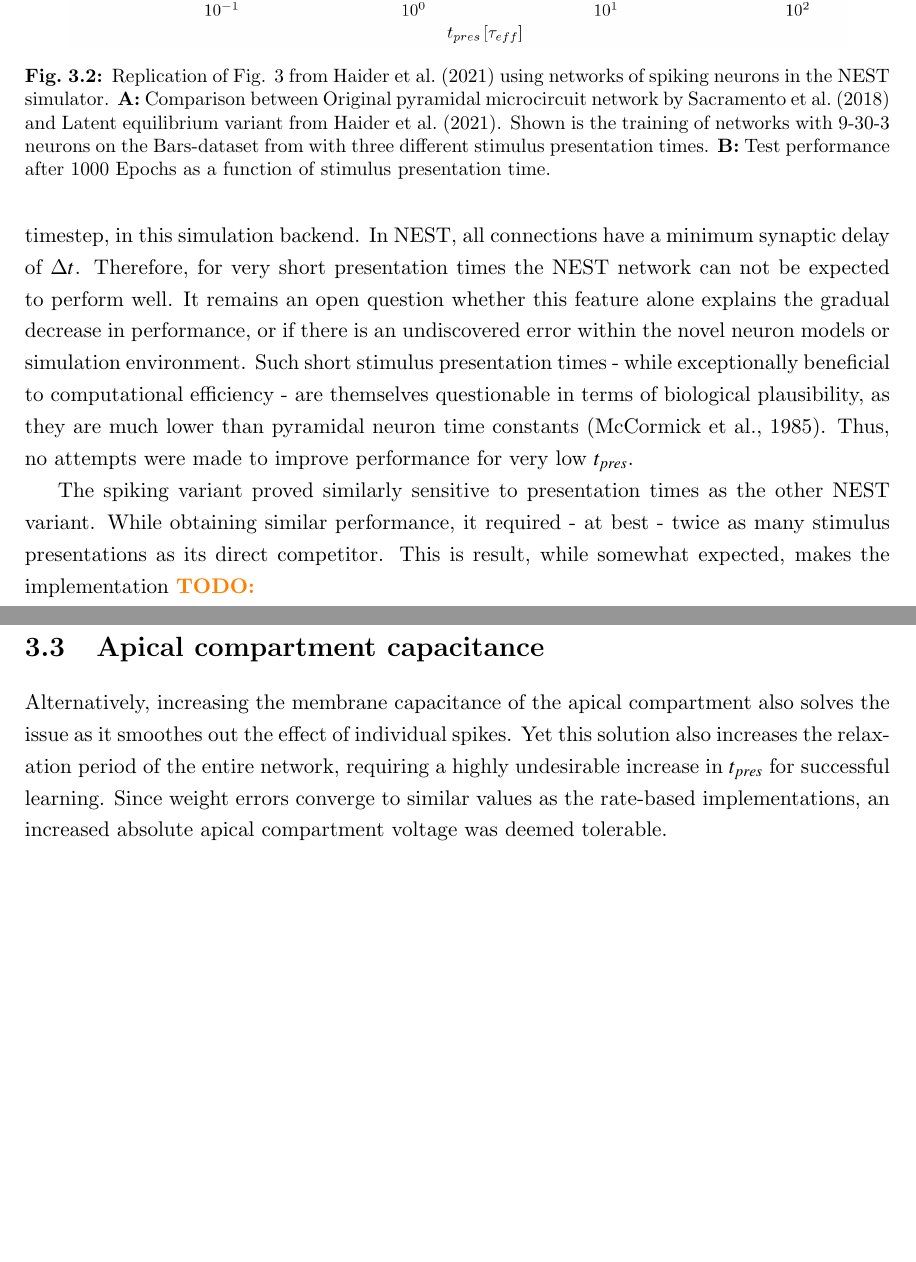
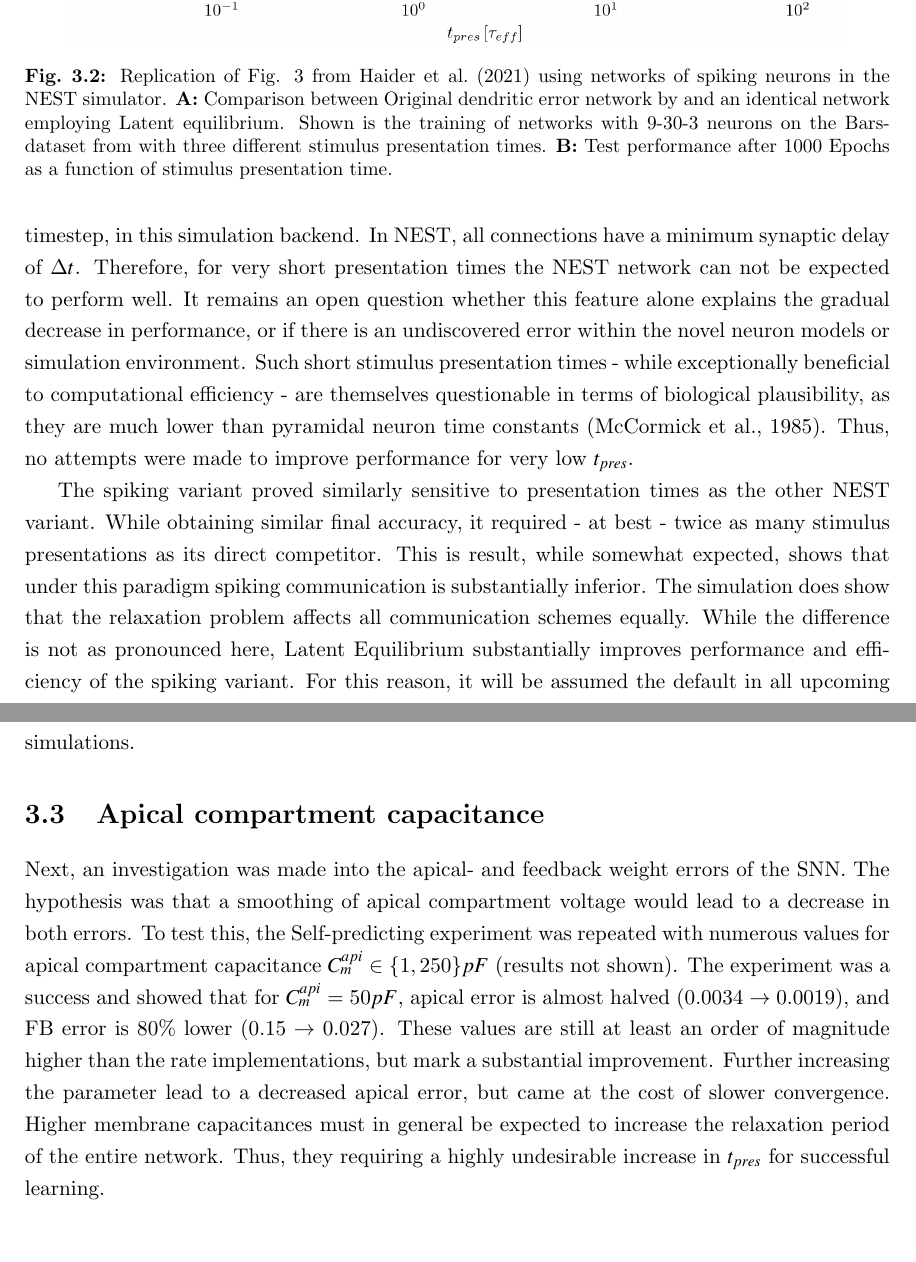
Before and after one commit to krachbumm3nte/masters_thesis, a LaTeX thesis (thesis.tex, which reads 03_results.tex): two parts of pages 38 and 39 of 64 before the commit and two parts of pages 38 and 39 of 66 after it, joined at a grey line, cut so that both start at the same text, the shorter picture padded with empty space. The pictures show the PDF file thesis.pdf that the author committed with the source.

Commit message:
add new figure, improve results

```diff
--- a/03_results.tex
+++ b/03_results.tex
@@ -60,3 +58,7 @@ out the error induced by individual spikes. This will be discussed in Section \r
+error values were still inferior to the rate models, and this change came at the cost of substantially increased
+training time. Therefore, this approach was not pursued much further. A different possible approach is, to increase the
+membrane capacitance of the apical compartment in order to smoothe out the error induced by individual spikes. This will
+be discussed in Section \ref{sec-c-m-api}.
 
 In most simulations in the literature, the network is initialized to an ideal self-predicting state. Furthermore
 feedback weights are often non-plastic ($\eta^{pi}=\eta^{down}=0$). Therefore, a failure to reduce these errors further
@@ -76,19 +75,22 @@ are to be encoded in a 'one-hot-vector' at the output layer. In the experiment,
-per layer were trained for 1000 Epochs of 24 samples each. Networks were initialized to the self-predicting state and
-only feedforward $Pyr\rightarrow Pyr$ and $Pyr \rightarrow Intn$ synapses were plastic. Learning rates scaled inversely with
+simple artificial classification dataset was used. The \textit{Bars-dataset} is defined for $3\times3$ input- and $3$
+output neurons. it consists of three horizontal, three vertical, and two diagonal bars in the $3\times3$ grid, which are
+to be encoded in a 'one-hot-vector' at the output layer. In the experiment, networks of $9-30-3$ pyramidal neurons per
+layer were trained for 1000 Epochs of 24 samples each. Networks were initialized to the self-predicting state and only
+feedforward $Pyr\rightarrow Pyr$ and $Pyr \rightarrow Intn$ synapses were plastic. Learning rates scaled inversely with
 presentation times: $\eta^{ip}_0 = \frac{0.2}{t_{pres}}, \eta^{up}_0 = \frac{0.5}{t_{pres}}, \eta^{up}_1 =
-\frac{0.1}{t_{pres}}$. The results for the NEST network using spiking neurons with default parameters
-\todo{elaborate on this} are shown in Fig. \ref{fig-bars-le-snest}, while the results for NumPy and Rate NEST variants
-are depicted in Supplementary Figures \ref{fig-bars-le-numpy} and \ref{fig-bars-le-rnest}, respectively.
+\frac{0.1}{t_{pres}}$. The results for the spiking NEST network using spiking are shown in Fig. \ref{fig-bars-le-snest},
+while the results for NumPy and Rate NEST variants are depicted in Supplementary Figures \ref{fig-bars-le-numpy} and
+\ref{fig-bars-le-rnest}, respectively.
 
 
 \begin{figure}[h]
     \centering
     \includegraphics[width=0.9\textwidth]{fig_3_snest}
     \caption{Replication of Fig. 3 from \cite{Haider2021} using networks of spiking neurons in the NEST simulator.
-        \textbf{A:} Comparison between Original pyramidal microcircuit network by \cite{sacramento2018dendritic} and
-        Latent equilibrium variant from \cite{Haider2021}. Shown is the training of networks with 9-30-3 neurons on the
-        Bars-dataset from with three different stimulus presentation times. \textbf{B:} Test
-        performance after 1000 Epochs as a function of stimulus presentation time. }
+        \textbf{A:} Comparison between Original dendritic error network by and an identical network employing Latent
+        equilibrium. Shown is the training of networks with 9-30-3 neurons on the Bars-dataset from with three different
+        stimulus presentation times. \textbf{B:} Test performance after 1000 Epochs as a function of stimulus
+        presentation time.}
     \label{fig-bars-le-snest}
 \end{figure}
 
@@ -111,15 +113,29 @@ efficiency - are themselves questionable  in terms of biological plausibility, a
 neuron time constants \citep{McCormick1985}. Thus, no attempts were made to improve performance for very low $t_{pres}$.
 
 The spiking variant proved similarly sensitive to presentation times as the other NEST variant. While obtaining similar
-performance, it required - at best - twice as many stimulus presentations as its direct competitor. This is result,
-while somewhat expected, makes the implementation \todo{}
+final accuracy, it required - at best - twice as many stimulus presentations as its direct competitor. This is result,
+while somewhat expected, shows that under this paradigm spiking communication is substantially inferior. The simulation
+does show that the relaxation problem affects all communication schemes equally. While the difference is not as
+pronounced here, Latent Equilibrium substantially improves performance and efficiency of the spiking variant. For this
+reason, it will be assumed the default in all upcoming simulations.
 
 
 
 \section{Apical compartment capacitance}\label{sec-c-m-api}
 
+Next, an investigation was made into the apical- and feedback weight errors of the SNN. The hypothesis was that a
+smoothing of apical compartment voltage would lead to a decrease in both errors. To test this, the Self-predicting
+experiment was repeated with numerous values for apical compartment capacitance $C_m^{api} \in \{ 1, 250 \} pF$
+(results not shown). The experiment was a success and showed that for $C_m^{api} = 50pF$, apical error is almost halved
+($0.0034 \rightarrow 0.0019$), and FB error is $80\%$ lower ($0.15 \rightarrow 0.027$). These values are
+still at least an order of magnitude higher than the rate implementations, but mark a substantial improvement. Further
+increasing the parameter lead to a decreased apical error, but came at the cost of slower convergence. Higher
+membrane capacitances must in general be expected to increase the relaxation period of the entire network. Thus, they
+requiring a highly undesirable increase in $t_{pres}$ for successful learning.
 
-Alternatively, increasing the membrane capacitance of the apical compartment also solves the issue as it smoothes out
-the effect of individual spikes. Yet this solution also increases the relaxation period of the entire network, requiring
-a highly undesirable increase in $t_{pres}$ for successful learning. Since weight errors converge to similar values as
-the rate-based implementations, an increased absolute apical compartment voltage was deemed tolerable.
+\begin{figure}[h]
+    \centering
+    \includegraphics[width=0.9\textwidth]{fig_c_m_psi}
+    \caption{Comparison of SNN performance along different values for $\psi$ and $C_m^{api}$.}
+    \label{fig-c-m-psi}
+\end{figure}
```
Also changed, not shown: images/fig_self_prediction.png, thesis.pdf, 03_results.tex (116 more changed lines).
